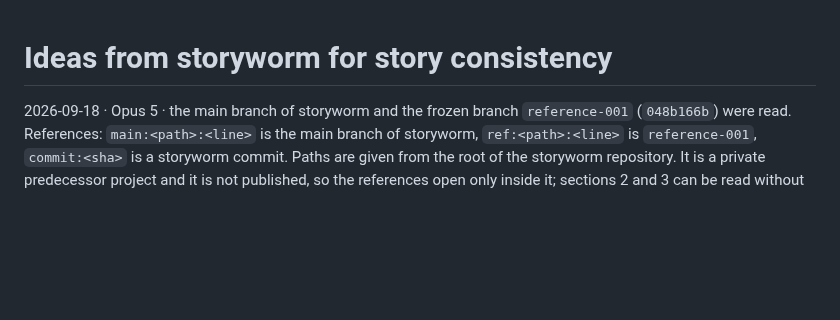
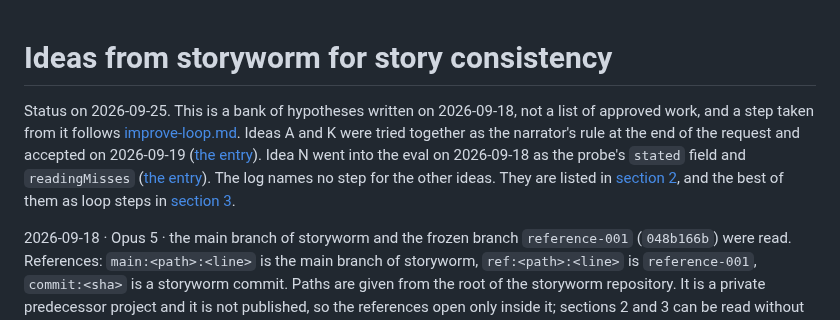
Before and after one commit to jointsome0-lgtm/simple-story-chat, a Markdown page: docs/storyworm-ideas.md, the part around one of its changes. Rendered like a GitHub page; blank space fills up the shorter version.

```diff
--- a/docs/storyworm-ideas.md
+++ b/docs/storyworm-ideas.md
@@ -1,4 +1,11 @@
 # Ideas from storyworm for story consistency
+
+Status on 2026-09-25. This is a bank of hypotheses written on 2026-09-18, not a list of approved work, and a step
+taken from it follows [improve-loop.md](improve-loop.md). Ideas A and K were tried together as the narrator's rule at
+the end of the request and accepted on 2026-09-19 ([the entry](knowledge/improve-runs.md#narrator-rule-2026-09-19)).
+Idea N went into the eval on 2026-09-18 as the probe's `stated` field and `readingMisses`
+([the entry](knowledge/improve-runs.md#stated-2026-09-18)). The log names no step for the other ideas. They are listed
+in [section 2](#candidates), and the best of them as loop steps in [section 3](#3-the-best-hypotheses-as-loop-steps).
 
 2026-09-18 · Opus 5 · the main branch of storyworm and the frozen branch `reference-001` (`048b166b`) were read. References: `main:<path>:<line>` is the main branch of storyworm, `ref:<path>:<line>` is `reference-001`, `commit:<sha>` is a storyworm commit. Paths are given from the root of the storyworm repository. It is a private predecessor project and it is not published, so the references open only inside it; sections 2 and 3 can be read without them.
 
```
Also changed, not shown: other parts of docs/storyworm-ideas.md (+10 -10 lines).
